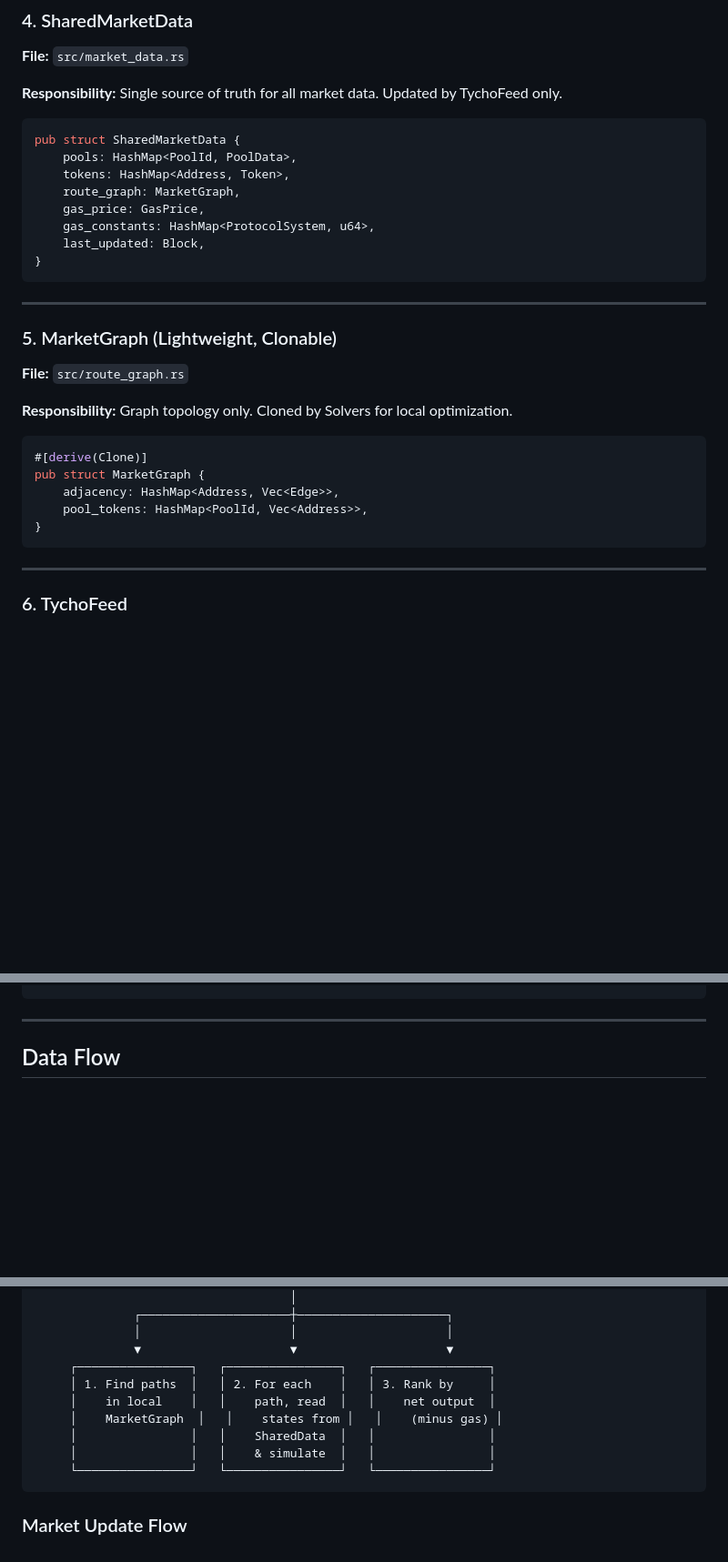
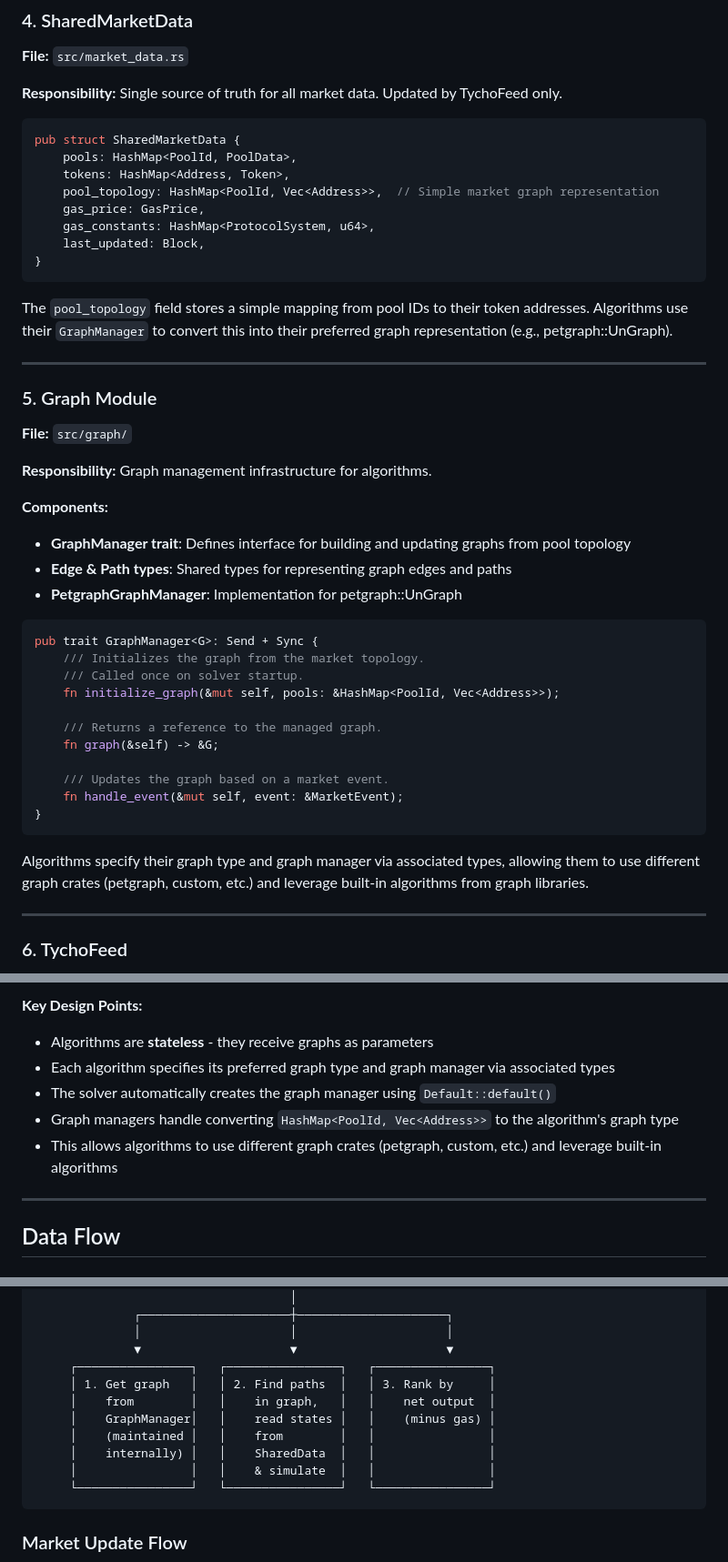
Before and after one commit to propeller-heads/fynd, a Markdown page: docs/ARCHITECTURE.md, 3 parts joined by grey strips. Shown at 91% size. Rendered like a GitHub page; blank space fills up the shorter version.

````diff
--- a/docs/ARCHITECTURE.md
+++ b/docs/ARCHITECTURE.md
@@ -142,28 +145,43 @@ pub struct WorkerPool {
 pub struct SharedMarketData {
     pools: HashMap<PoolId, PoolData>,
     tokens: HashMap<Address, Token>,
-    route_graph: MarketGraph,
+    pool_topology: HashMap<PoolId, Vec<Address>>,  // Simple market graph representation
     gas_price: GasPrice,
     gas_constants: HashMap<ProtocolSystem, u64>,
     last_updated: Block,
 }
 ```
 
+The `pool_topology` field stores a simple mapping from pool IDs to their token addresses. Algorithms use their `GraphManager` to convert this into their preferred graph representation (e.g., petgraph::UnGraph).
+
 ---
 
-### 5. MarketGraph (Lightweight, Clonable)
+### 5. Graph Module
 
-**File:** `src/route_graph.rs`
+**File:** `src/graph/`
 
-**Responsibility:** Graph topology only. Cloned by Solvers for local optimization.
+**Responsibility:** Graph management infrastructure for algorithms.
+
+**Components:**
+- **GraphManager trait**: Defines interface for building and updating graphs from pool topology
+- **Edge & Path types**: Shared types for representing graph edges and paths
+- **PetgraphGraphManager**: Implementation for petgraph::UnGraph
 
 ```rust
-#[derive(Clone)]
-pub struct MarketGraph {
-    adjacency: HashMap<Address, Vec<Edge>>,
-    pool_tokens: HashMap<PoolId, Vec<Address>>,
+pub trait GraphManager<G>: Send + Sync {
+    /// Initializes the graph from the market topology.
+    /// Called once on solver startup.
+    fn initialize_graph(&mut self, pools: &HashMap<PoolId, Vec<Address>>);
+
+    /// Returns a reference to the managed graph.
+    fn graph(&self) -> &G;
+
+    /// Updates the graph based on a market event.
+    fn handle_event(&mut self, event: &MarketEvent);
 }
 ```
+
+Algorithms specify their graph type and graph manager via associated types, allowing them to use different graph crates (petgraph, custom, etc.) and leverage built-in algorithms from graph libraries.
 
 ---
 
@@ -229,3 +289,9 @@ pub trait Algorithm: Send + Sync {
+**Key Design Points:**
+- Algorithms are **stateless** - they receive graphs as parameters
+- Each algorithm specifies its preferred graph type and graph manager via associated types
+- The solver automatically creates the graph manager using `Default::default()`
+- Graph managers handle converting `HashMap<PoolId, Vec<Address>>` to the algorithm's graph type
+- This allows algorithms to use different graph crates (petgraph, custom, etc.) and leverage built-in algorithms
 
 ---
 
@@ -262,10 +328,11 @@ pub trait Algorithm: Send + Sync {
               │                     │                     │
               ▼                     ▼                     ▼
      ┌────────────────┐   ┌────────────────┐   ┌────────────────┐
-     │ 1. Find paths  │   │ 2. For each    │   │ 3. Rank by     │
-     │    in local    │   │    path, read  │   │    net output  │
-     │    MarketGraph  │   │    states from │   │    (minus gas) │
-     │                │   │    SharedData  │   │                │
+     │ 1. Get graph   │   │ 2. Find paths  │   │ 3. Rank by     │
+     │    from        │   │    in graph,   │   │    net output  │
+     │    GraphManager│   │    read states │   │    (minus gas) │
+     │    (maintained │   │    from        │   │                │
+     │    internally) │   │    SharedData  │   │                │
      │                │   │    & simulate  │   │                │
      └────────────────┘   └────────────────┘   └────────────────┘
 ```
````
Also changed, not shown: other parts of docs/ARCHITECTURE.md (+69 -18 lines).
